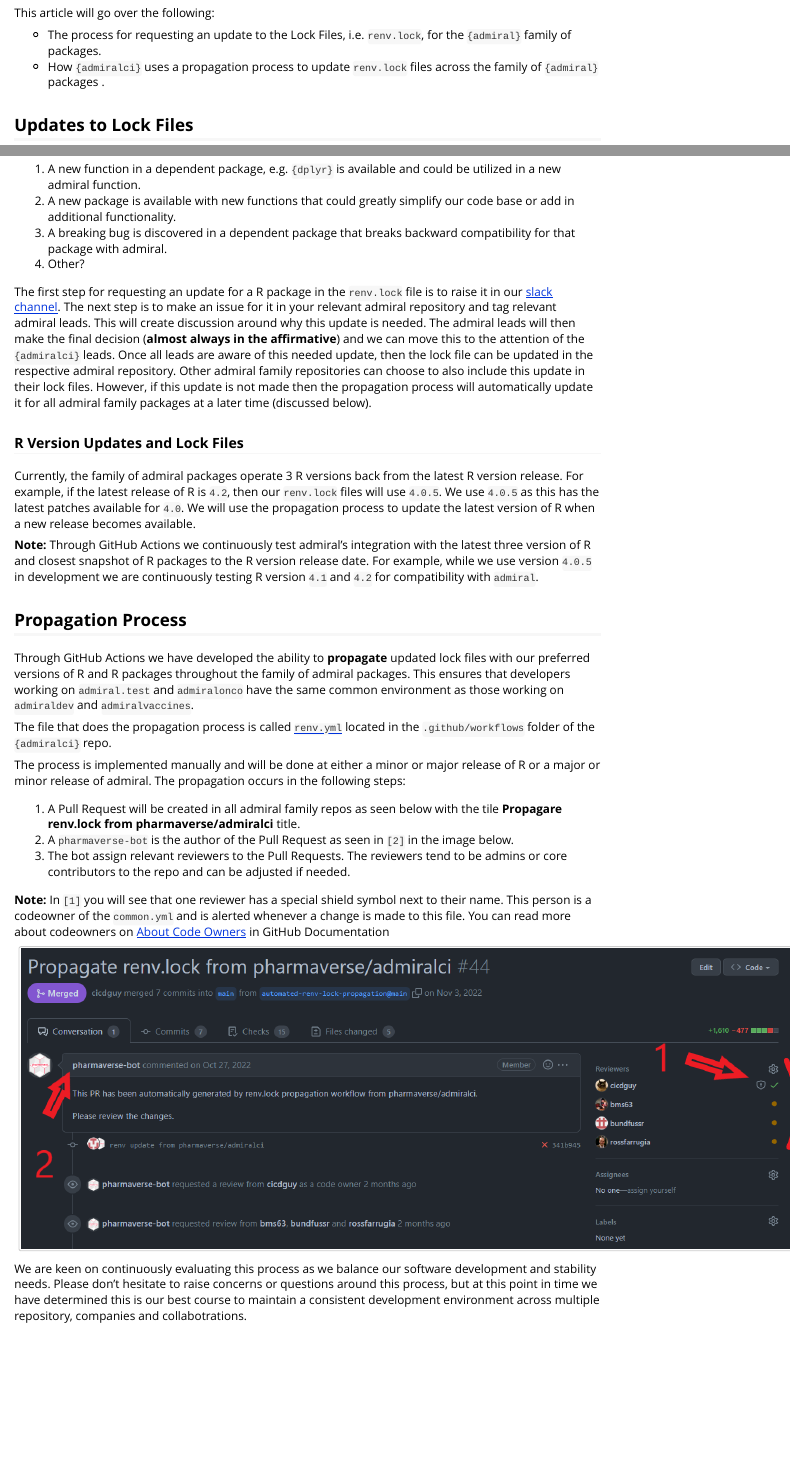
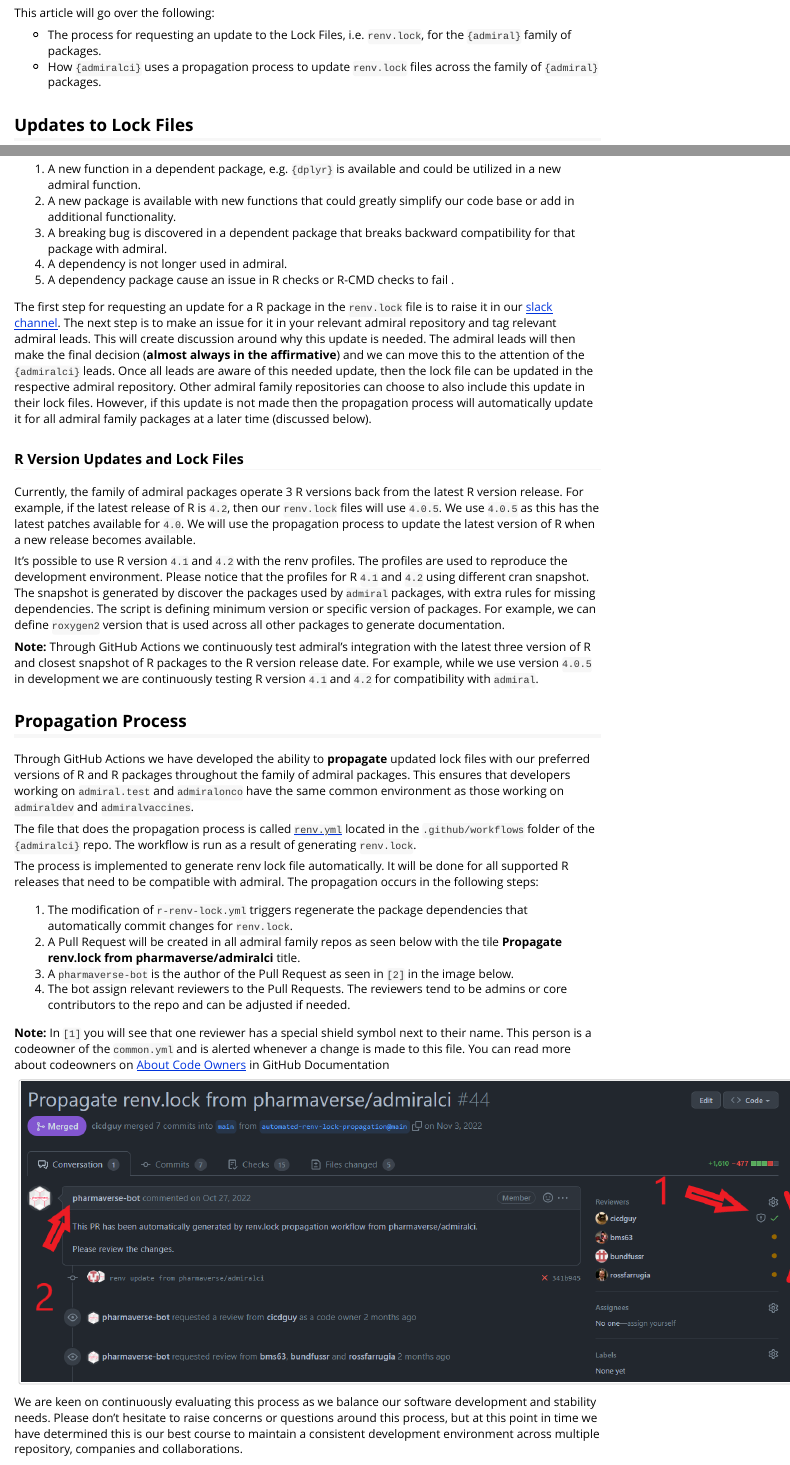
Before and after one commit to pharmaverse/admiralci, an R Markdown document (vignettes/lock_and_prop.Rmd): the page in a window 1100 px wide, from 170 px down, and a second part further down, joined at a grey line. Rendered offline with R 4.5, knitr and Pandoc, with nearby package versions.

Commit message:
Update docs for new renv auto generation

````diff
--- a/vignettes/lock_and_prop.Rmd
+++ b/vignettes/lock_and_prop.Rmd
@@ -35,9 +35,10 @@
 Most of the scenarios for updates can be slotted into the following:
 
 1. A new function in a dependent package, e.g. `{dplyr}` is available and could be utilized in a new admiral function.
-1. A new package is available with new functions that could greatly simplify our code base or add in additional functionality.
-1. A breaking bug is discovered in a dependent package that breaks backward compatibility for that package with admiral.
-1. Other?
+2. A new package is available with new functions that could greatly simplify our code base or add in additional functionality.
+3. A breaking bug is discovered in a dependent package that breaks backward compatibility for that package with admiral.
+4. A dependency is not longer used in admiral.
+5. A dependency package cause an issue in R checks or R-CMD checks to fail .
 
 The first step for requesting an update for a R package in the `renv.lock` file is to raise it in our [slack channel](https://app.slack.com/client/T028PB489D3/C028SJ83KM1).  The next step is to make an issue for it in your relevant admiral repository and tag relevant admiral leads.  This will create discussion around why this update is needed. The admiral leads will then make the final decision (**almost always in the affirmative**) and we can move this to the attention of the `{admiralci}` leads.  Once all leads are aware of this needed update, then the lock file can be updated in the respective admiral repository.  Other admiral family repositories can choose to also include this update in their lock files.  However, if this update is not made then the propagation process will automatically update it for all admiral family packages at a later time (discussed below).
 
@@ -46,21 +47,23 @@
 
 Currently, the family of admiral packages operate 3 R versions back from the latest R version release.  For example, if the latest release of R is `4.2`, then our `renv.lock` files will use `4.0.5`.  We use `4.0.5` as this has the latest patches available for `4.0`.  We will use the propagation process to update the latest version of R when a new release becomes available.
 
+It's possible to use R version `4.1` and `4.2` with the renv profiles. The profiles are used to reproduce the development environment. Please notice that the profiles for R `4.1` and `4.2` using different cran snapshot. The snapshot is generated by discover the packages used by `admiral` packages, with extra rules for missing dependencies. The script is defining minimum version or specific version of packages. For example, we can define `roxygen2` version that is used across all other packages to generate documentation.
+
 **Note:** Through GitHub Actions we continuously test admiral's integration with the latest three version of R and closest snapshot of R packages to the R version release date.  For example, while we use version `4.0.5` in development we are continuously testing R version `4.1` and `4.2` for compatibility with `admiral`.
-
 
 ## Propagation Process
 
 Through GitHub Actions we have developed the ability to **propagate** updated lock files with our preferred versions of R and R packages throughout the family of admiral packages.  This ensures that developers working on `admiral.test` and `admiralonco` have the same common environment as those working on `admiraldev` and `admiralvaccines`.
 
 
-The file that does the propagation process is called [`renv.yml`](https://github.com/pharmaverse/admiralci/blob/main/.github/workflows/renv.yml) located in the `.github/workflows` folder of the `{admiralci}` repo.
+The file that does the propagation process is called [`renv.yml`](https://github.com/pharmaverse/admiralci/blob/main/.github/workflows/renv.yml) located in the `.github/workflows` folder of the `{admiralci}` repo. The workflow is run as a result of generating `renv.lock`.
 
-The process is implemented manually and will be done at either a minor or major release of R or a major or minor release of admiral. The propagation occurs in the following steps:
+The process is implemented to generate renv lock file automatically. It will be done for all supported R releases that need to be compatible with admiral. The propagation occurs in the following steps:
 
-1. A Pull Request will be created in all admiral family repos as seen below with the tile **Propagare renv.lock from pharmaverse/admiralci** title.
-1. A `pharmaverse-bot` is the author of the Pull Request as seen in `[2]` in the image below.
-1. The bot assign relevant reviewers to the Pull Requests. The reviewers tend to be admins or core contributors to the repo and can be adjusted if needed.
+1. The modification of `r-renv-lock.yml` triggers regenerate the package dependencies that automatically commit changes for `renv.lock`.
+2. A Pull Request will be created in all admiral family repos as seen below with the tile **Propagate renv.lock from pharmaverse/admiralci** title.
+3. A `pharmaverse-bot` is the author of the Pull Request as seen in `[2]` in the image below.
+4. The bot assign relevant reviewers to the Pull Requests. The reviewers tend to be admins or core contributors to the repo and can be adjusted if needed.
 
 **Note:** In `[1]` you will see that one reviewer has a special shield symbol next to their name.  This person is a codeowner of the `common.yml` and is alerted whenever a change is made to this file.  You can read more about codeowners on [About Code Owners](https://docs.github.com/en/repositories/managing-your-repositorys-settings-and-features/customizing-your-repository/about-code-owners) in GitHub Documentation
 
@@ -70,4 +73,4 @@
 ```
 
 
-We are keen on continuously evaluating this process as we balance our software development and stability needs.  Please don't hesitate to raise concerns or questions around this process, but at this point in time we have determined this is our best course to maintain a consistent development environment across multiple repository, companies and collabotrations.
+We are keen on continuously evaluating this process as we balance our software development and stability needs.  Please don't hesitate to raise concerns or questions around this process, but at this point in time we have determined this is our best course to maintain a consistent development environment across multiple repository, companies and collaborations.
````
Also changed, not shown: vignettes/lock_and_prop.Rmd (2 more changed lines).
